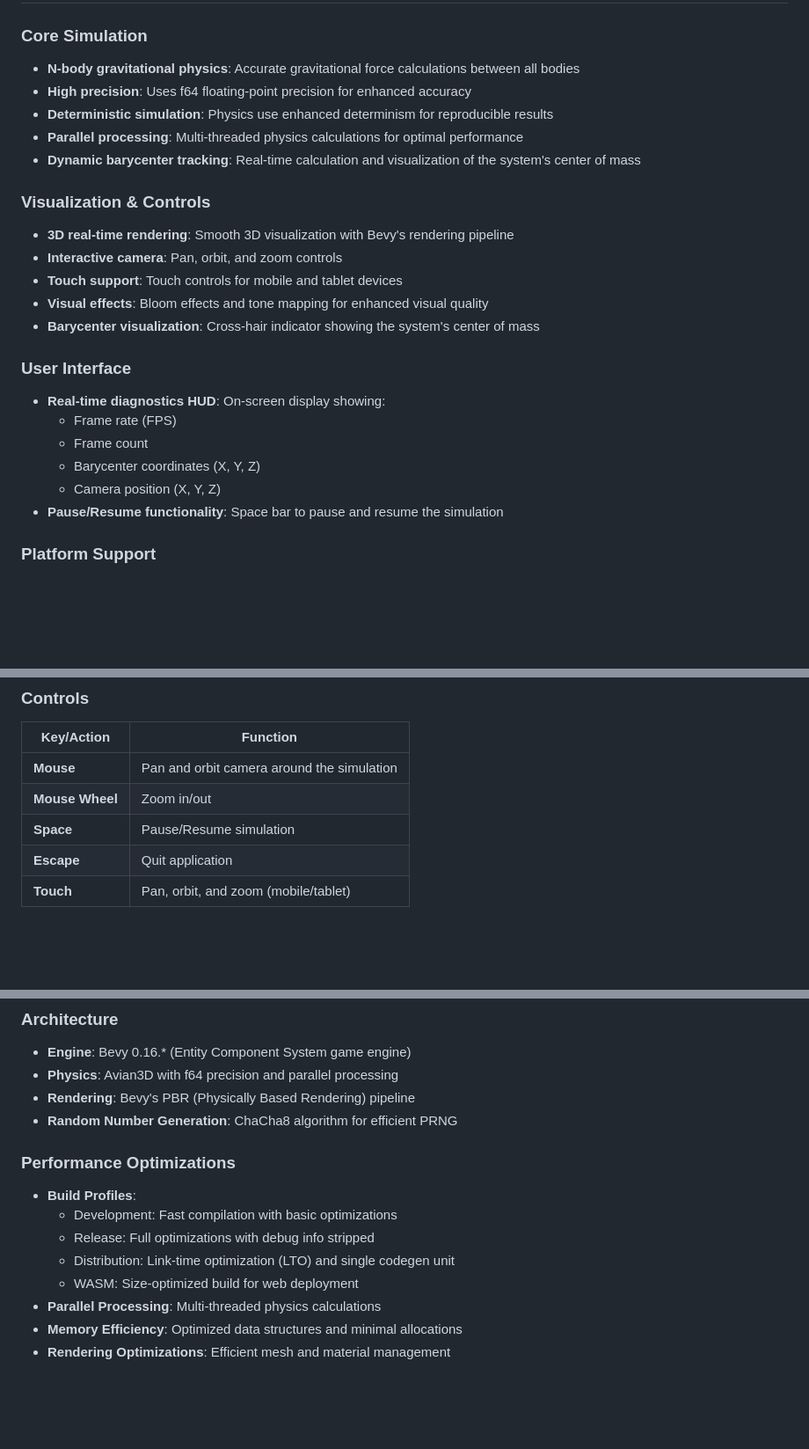
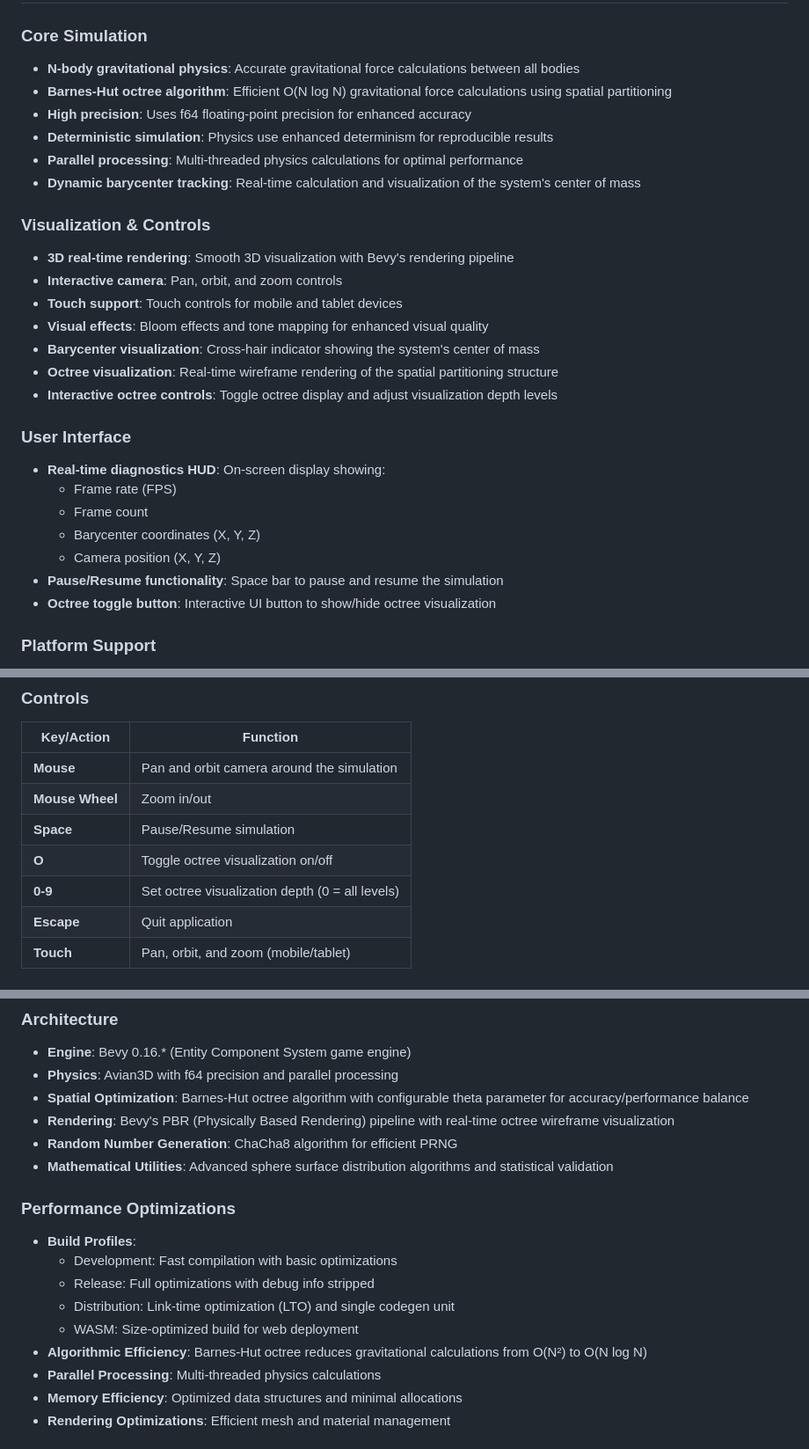
Before and after one commit to emilyst/stardrift, a Markdown page: README.md, 3 parts joined by grey strips. Shown at 88% size. Rendered like a GitHub page; blank space fills up the shorter version.

Commit message:
docs(readme): update features and controls for octree visualization
Add details about the Barnes-Hut octree algorithm, visualization options, interactive controls, and associated hotkeys to the README.

```diff
--- a/README.md
+++ b/README.md
@@ -9,6 +9,7 @@ interactive camera controls.
 ### Core Simulation
 
 - **N-body gravitational physics**: Accurate gravitational force calculations between all bodies
+- **Barnes-Hut octree algorithm**: Efficient O(N log N) gravitational force calculations using spatial partitioning
 - **High precision**: Uses f64 floating-point precision for enhanced accuracy
 - **Deterministic simulation**: Physics use enhanced determinism for reproducible results
 - **Parallel processing**: Multi-threaded physics calculations for optimal performance
@@ -21,6 +22,8 @@ interactive camera controls.
 - **Touch support**: Touch controls for mobile and tablet devices
 - **Visual effects**: Bloom effects and tone mapping for enhanced visual quality
 - **Barycenter visualization**: Cross-hair indicator showing the system's center of mass
+- **Octree visualization**: Real-time wireframe rendering of the spatial partitioning structure
+- **Interactive octree controls**: Toggle octree display and adjust visualization depth levels
 
 ### User Interface
 
@@ -30,6 +33,7 @@ interactive camera controls.
     - Barycenter coordinates (X, Y, Z)
     - Camera position (X, Y, Z)
 - **Pause/Resume functionality**: Space bar to pause and resume the simulation
+- **Octree toggle button**: Interactive UI button to show/hide octree visualization
 
 ### Platform Support
 
@@ -102,6 +106,8 @@ npx http-server out
 | **Mouse**       | Pan and orbit camera around the simulation |
 | **Mouse Wheel** | Zoom in/out                                |
 | **Space**       | Pause/Resume simulation                    |
+| **O**           | Toggle octree visualization on/off         |
+| **0-9**         | Set octree visualization depth (0 = all levels) |
 | **Escape**      | Quit application                           |
 | **Touch**       | Pan, orbit, and zoom (mobile/tablet)       |
 
@@ -124,8 +130,10 @@ The simulation can be customized by modifying the constants in the source code:
 
 - **Engine**: Bevy 0.16.* (Entity Component System game engine)
 - **Physics**: Avian3D with f64 precision and parallel processing
-- **Rendering**: Bevy's PBR (Physically Based Rendering) pipeline
+- **Spatial Optimization**: Barnes-Hut octree algorithm with configurable theta parameter for accuracy/performance balance
+- **Rendering**: Bevy's PBR (Physically Based Rendering) pipeline with real-time octree wireframe visualization
 - **Random Number Generation**: ChaCha8 algorithm for efficient PRNG
+- **Mathematical Utilities**: Advanced sphere surface distribution algorithms and statistical validation
 
 ### Performance Optimizations
 
@@ -134,6 +142,7 @@ The simulation can be customized by modifying the constants in the source code:
     - Release: Full optimizations with debug info stripped
     - Distribution: Link-time optimization (LTO) and single codegen unit
     - WASM: Size-optimized build for web deployment
+- **Algorithmic Efficiency**: Barnes-Hut octree reduces gravitational calculations from O(N²) to O(N log N)
 - **Parallel Processing**: Multi-threaded physics calculations
 - **Memory Efficiency**: Optimized data structures and minimal allocations
 - **Rendering Optimizations**: Efficient mesh and material management
```
